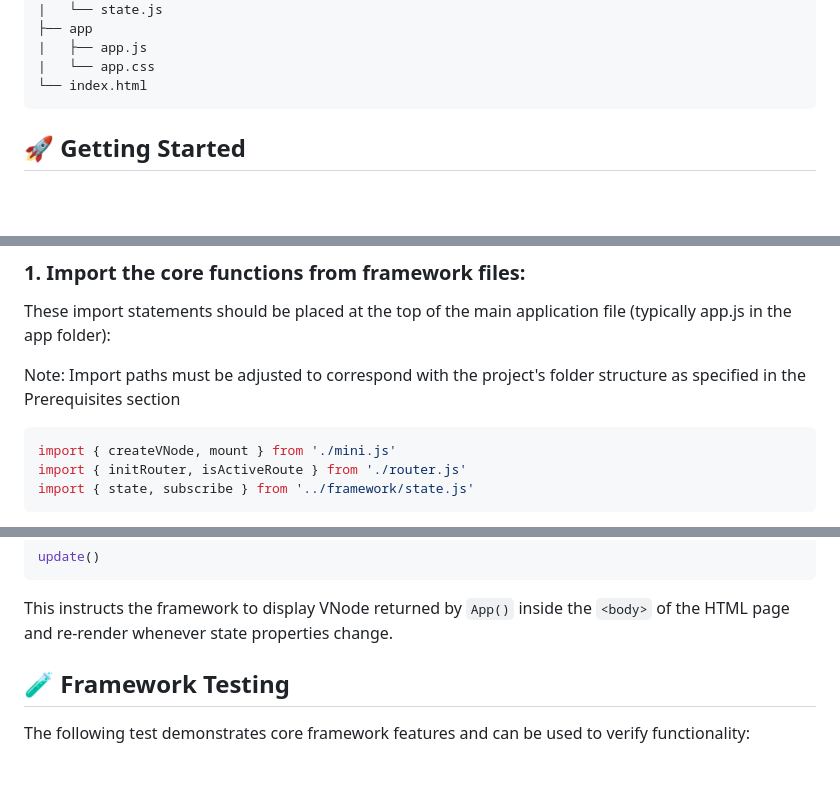
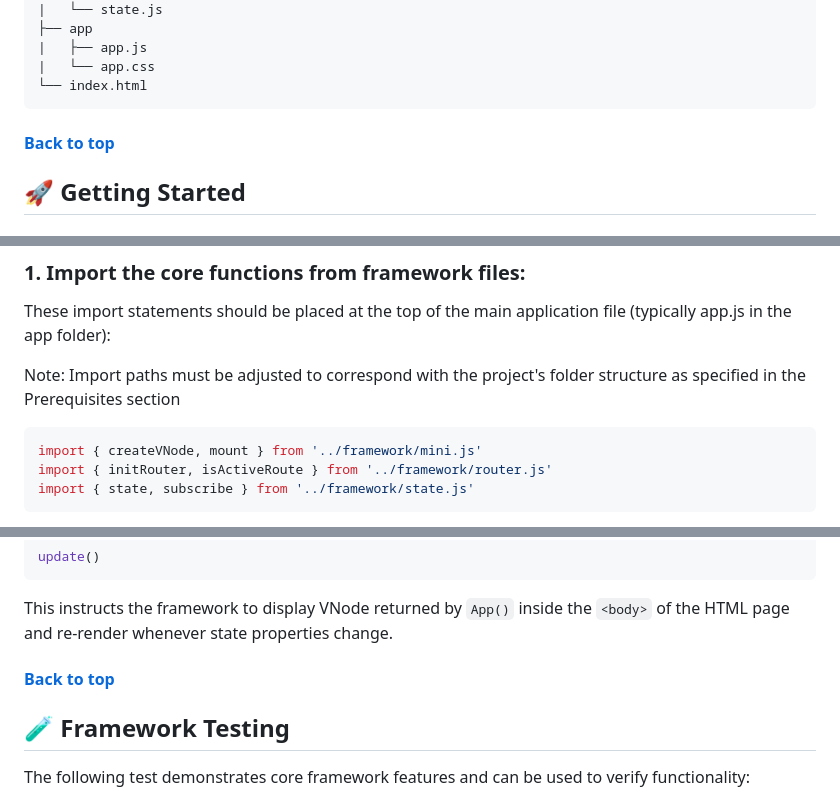
Before and after one commit to RuBoMa/mini-framework-git, a Markdown page: README.md, 3 parts joined by grey strips. GitHub-like rendering; blank space fills up the shorter version.

`````diff
--- a/README.md
+++ b/README.md
@@ -97,6 +98,7 @@ Mini Framework requires the following components:
 |   └── app.css
 └── index.html
 ````
+#### [Back to top](#table-of-contents)
 
 ## 🚀 Getting Started
 
@@ -110,8 +112,8 @@ These import statements should be placed at the top of the main application file
 Note: Import paths must be adjusted to correspond with the project's folder structure as specified in the Prerequisites section
 
 ```javascript
-import { createVNode, mount } from './mini.js'
-import { initRouter, isActiveRoute } from './router.js'
+import { createVNode, mount } from '../framework/mini.js'
+import { initRouter, isActiveRoute } from '../framework/router.js'
 import { state, subscribe } from '../framework/state.js'
 ````
 - `createVnode` creates virtual DOM nodes (VNodes)
@@ -147,6 +149,7 @@ subscribe(()=> update())
 update()
 ```
 This instructs the framework to display VNode returned by `App()` inside the `<body>` of the HTML page and re-render whenever state properties change.
+#### [Back to top](#table-of-contents)
 
 ## 🧪 Framework Testing
 
`````
Also changed, not shown: other parts of README.md (+46 -31 lines).
